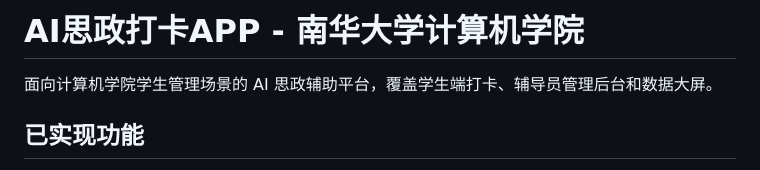
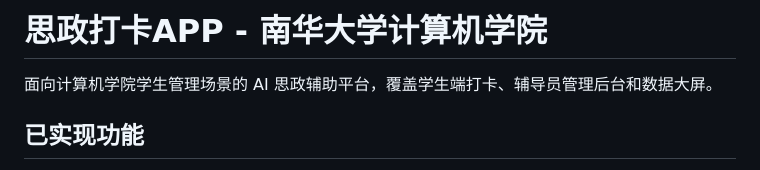
Before and after one commit to fengyucai/sizhengdakaApp, a Markdown page: README.md, the part around the change. Drawn GitHub-style.

Commit message:
Update project title in README.md

```diff
--- a/README.md
+++ b/README.md
@@ -1,4 +1,4 @@
-# AI思政打卡APP - 南华大学计算机学院
+# 思政打卡APP - 南华大学计算机学院
 
 面向计算机学院学生管理场景的 AI 思政辅助平台，覆盖学生端打卡、辅导员管理后台和数据大屏。
 
```
